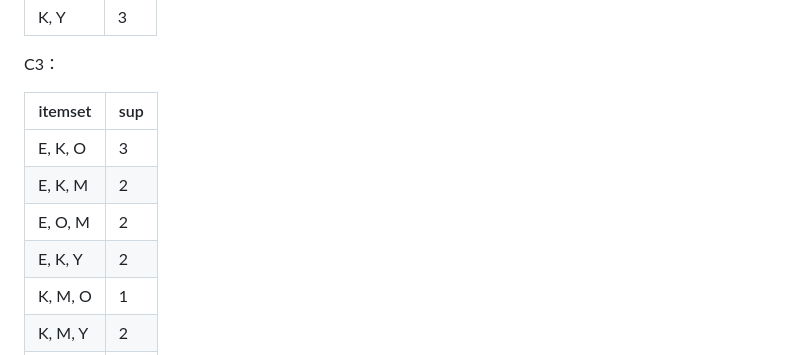
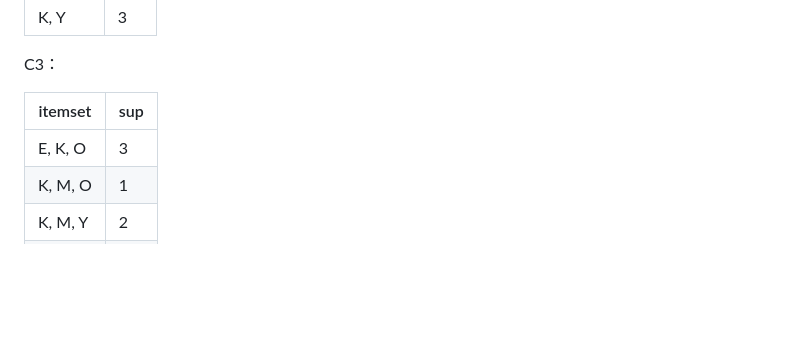
Before and after one commit to burgeruser/Learning_at_ruc, a Markdown page: 考试复习资料/【数据挖掘】复习资料/2018年7月真题.md, the part around the change. Rendered like a GitHub page; blank space fills up the shorter version.

Commit message:
data mining bug fix

```diff
--- a/考试复习资料/【数据挖掘】复习资料/2018年7月真题.md
+++ b/考试复习资料/【数据挖掘】复习资料/2018年7月真题.md
@@ -74,9 +74,6 @@ C3：
 | itemset | sup  |
 | ------- | ---- |
 | E, K, O | 3    |
-| E, K, M | 2    |
-| E, O, M | 2    |
-| E, K, Y | 2    |
 | K, M, O | 1    |
 | K, M, Y | 2    |
 | K, O, Y | 2    |
```
